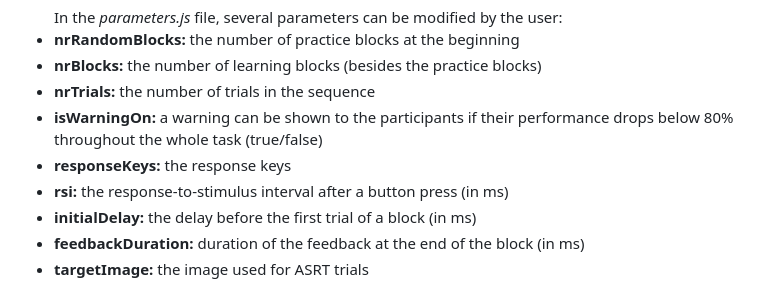
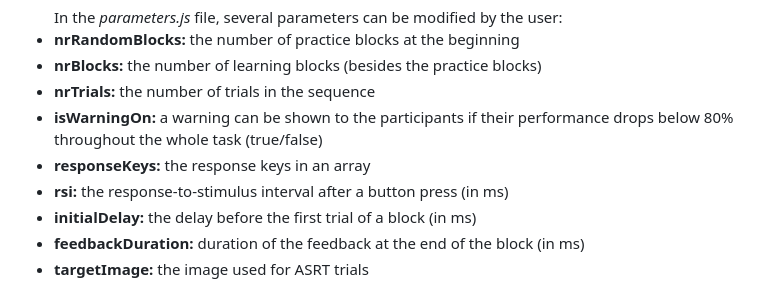
Before and after one commit to vekteo/ASRT_jsPsych_simple, a Markdown page: README.md, the part around the change. GitHub-like rendering.

```diff
--- a/README.md
+++ b/README.md
@@ -62,7 +62,7 @@ In the <i>parameters.js</i> file, several parameters can be modified by the user
 <li><strong>nrBlocks:</strong> the number of learning blocks (besides the practice blocks)</li>
 <li><strong>nrTrials:</strong> the number of trials in the sequence</li>
 <li><strong>isWarningOn:</strong> a warning can be shown to the participants if their performance drops below 80% throughout the whole task (true/false)</li>
-<li><strong>responseKeys:</strong> the response keys</li>
+<li><strong>responseKeys:</strong> the response keys in an array</li>
 <li><strong>rsi:</strong> the response-to-stimulus interval after a button press (in ms)</li>
 <li><strong>initialDelay:</strong> the delay before the first trial of a block (in ms) </li>
 <li><strong>feedbackDuration:</strong> duration of the feedback at the end of the block (in ms)</li>
```
